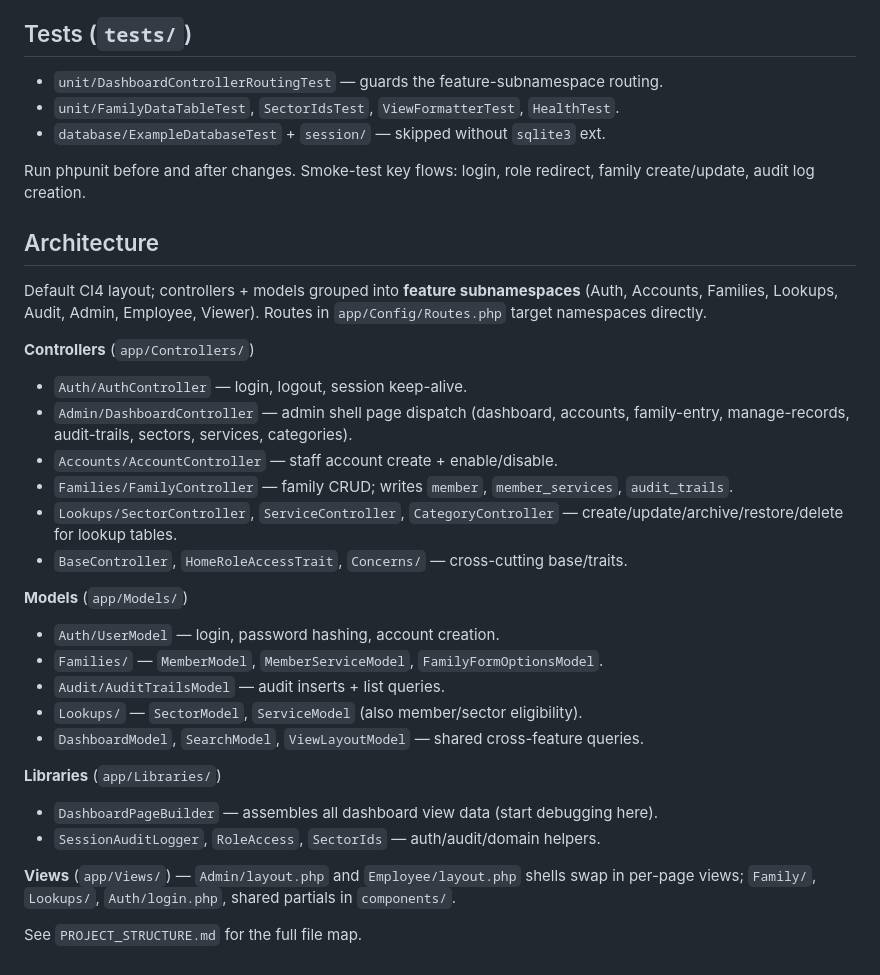
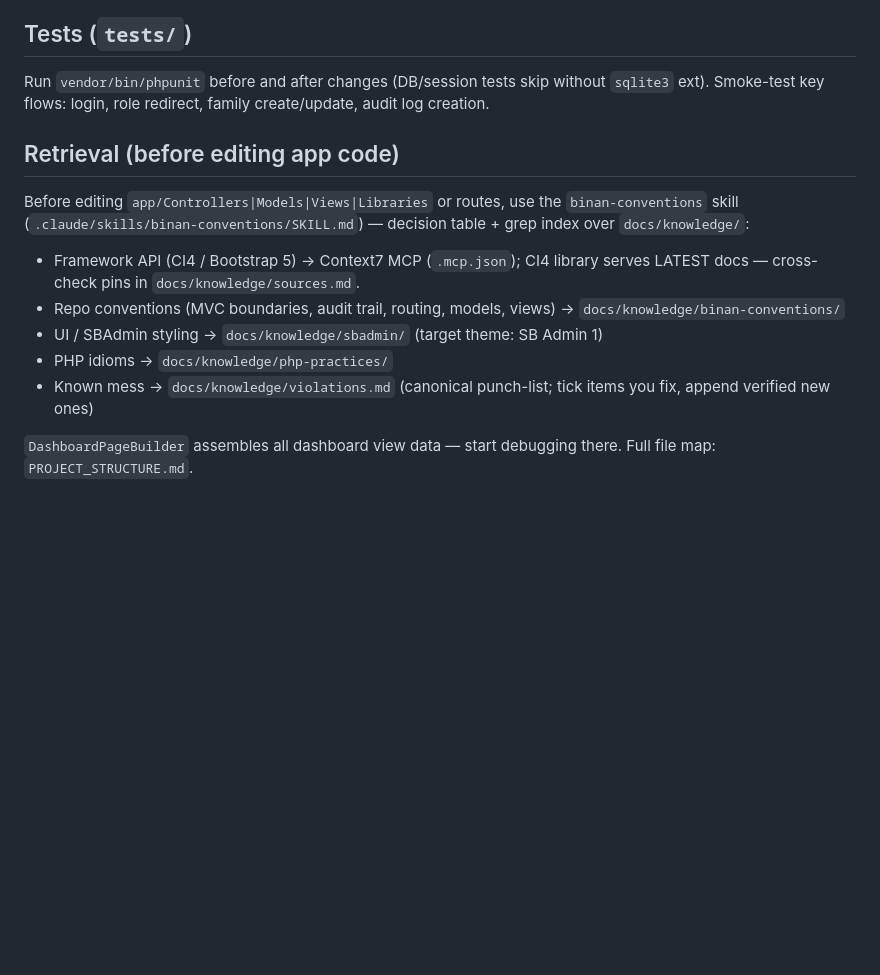
Before and after one commit to janobles/binan_accesscard, a Markdown page: CLAUDE.md, the part around the change. Drawn GitHub-style; blank space fills up the shorter version.

Commit message:
docs(rag): slim CLAUDE.md to non-negotiables + retrieval router

```diff
--- a/CLAUDE.md
+++ b/CLAUDE.md
@@ -97,43 +97,24 @@ Notes:
 
 ## Tests (`tests/`)
 
-- `unit/DashboardControllerRoutingTest` — guards the feature-subnamespace routing.
-- `unit/FamilyDataTableTest`, `SectorIdsTest`, `ViewFormatterTest`, `HealthTest`.
-- `database/ExampleDatabaseTest` + `session/` — skipped without `sqlite3` ext.
+Run `vendor/bin/phpunit` before and after changes (DB/session tests skip
+without `sqlite3` ext). Smoke-test key flows: login, role redirect, family
+create/update, audit log creation.
 
-Run phpunit before and after changes. Smoke-test key flows: login, role redirect,
-family create/update, audit log creation.
+## Retrieval (before editing app code)
 
-## Architecture
+Before editing `app/Controllers|Models|Views|Libraries` or routes, use the
+`binan-conventions` skill (`.claude/skills/binan-conventions/SKILL.md`) —
+decision table + grep index over `docs/knowledge/`:
 
-Default CI4 layout; controllers + models grouped into **feature subnamespaces**
-(Auth, Accounts, Families, Lookups, Audit, Admin, Employee, Viewer). Routes in
-`app/Config/Routes.php` target namespaces directly.
+- Framework API (CI4 / Bootstrap 5) → Context7 MCP (`.mcp.json`); CI4 library
+  serves LATEST docs — cross-check pins in `docs/knowledge/sources.md`.
+- Repo conventions (MVC boundaries, audit trail, routing, models, views) →
+  `docs/knowledge/binan-conventions/`
+- UI / SBAdmin styling → `docs/knowledge/sbadmin/` (target theme: SB Admin 1)
+- PHP idioms → `docs/knowledge/php-practices/`
+- Known mess → `docs/knowledge/violations.md` (canonical punch-list; tick
+  items you fix, append verified new ones)
 
-**Controllers** (`app/Controllers/`)
-- `Auth/AuthController` — login, logout, session keep-alive.
-- `Admin/DashboardController` — admin shell page dispatch (dashboard, accounts,
-  family-entry, manage-records, audit-trails, sectors, services, categories).
-- `Accounts/AccountController` — staff account create + enable/disable.
-- `Families/FamilyController` — family CRUD; writes `member`, `member_services`,
-  `audit_trails`.
-- `Lookups/SectorController`, `ServiceController`, `CategoryController` —
-  create/update/archive/restore/delete for lookup tables.
-- `BaseController`, `HomeRoleAccessTrait`, `Concerns/` — cross-cutting base/traits.
-
-**Models** (`app/Models/`)
-- `Auth/UserModel` — login, password hashing, account creation.
-- `Families/` — `MemberModel`, `MemberServiceModel`, `FamilyFormOptionsModel`.
-- `Audit/AuditTrailsModel` — audit inserts + list queries.
-- `Lookups/` — `SectorModel`, `ServiceModel` (also member/sector eligibility).
-- `DashboardModel`, `SearchModel`, `ViewLayoutModel` — shared cross-feature queries.
-
-**Libraries** (`app/Libraries/`)
-- `DashboardPageBuilder` — assembles all dashboard view data (start debugging here).
-- `SessionAuditLogger`, `RoleAccess`, `SectorIds` — auth/audit/domain helpers.
-
-**Views** (`app/Views/`) — `Admin/layout.php` and `Employee/layout.php` shells swap
-in per-page views; `Family/`, `Lookups/`, `Auth/login.php`, shared partials in
-`components/`.
-
-See `PROJECT_STRUCTURE.md` for the full file map.
+`DashboardPageBuilder` assembles all dashboard view data — start debugging
+there. Full file map: `PROJECT_STRUCTURE.md`.
```
